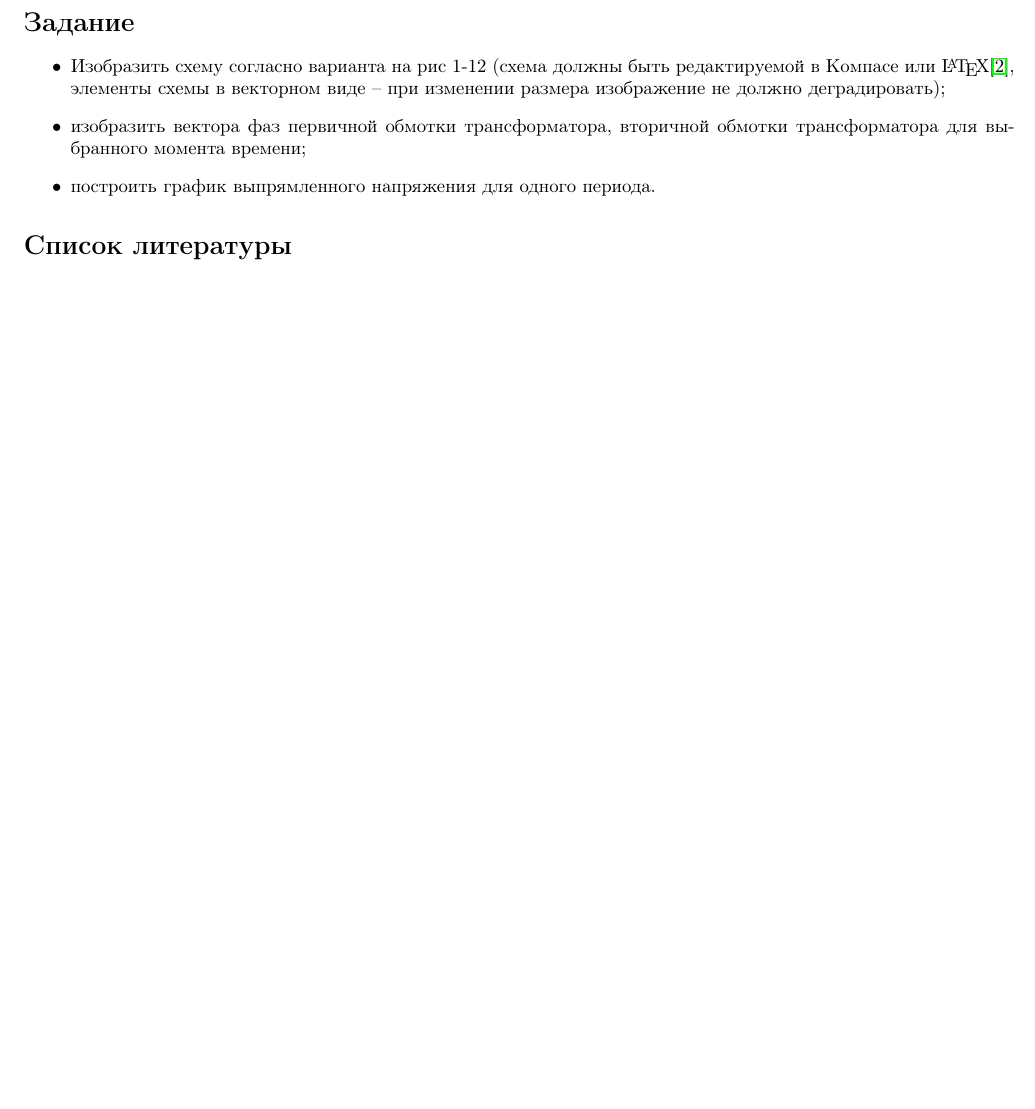
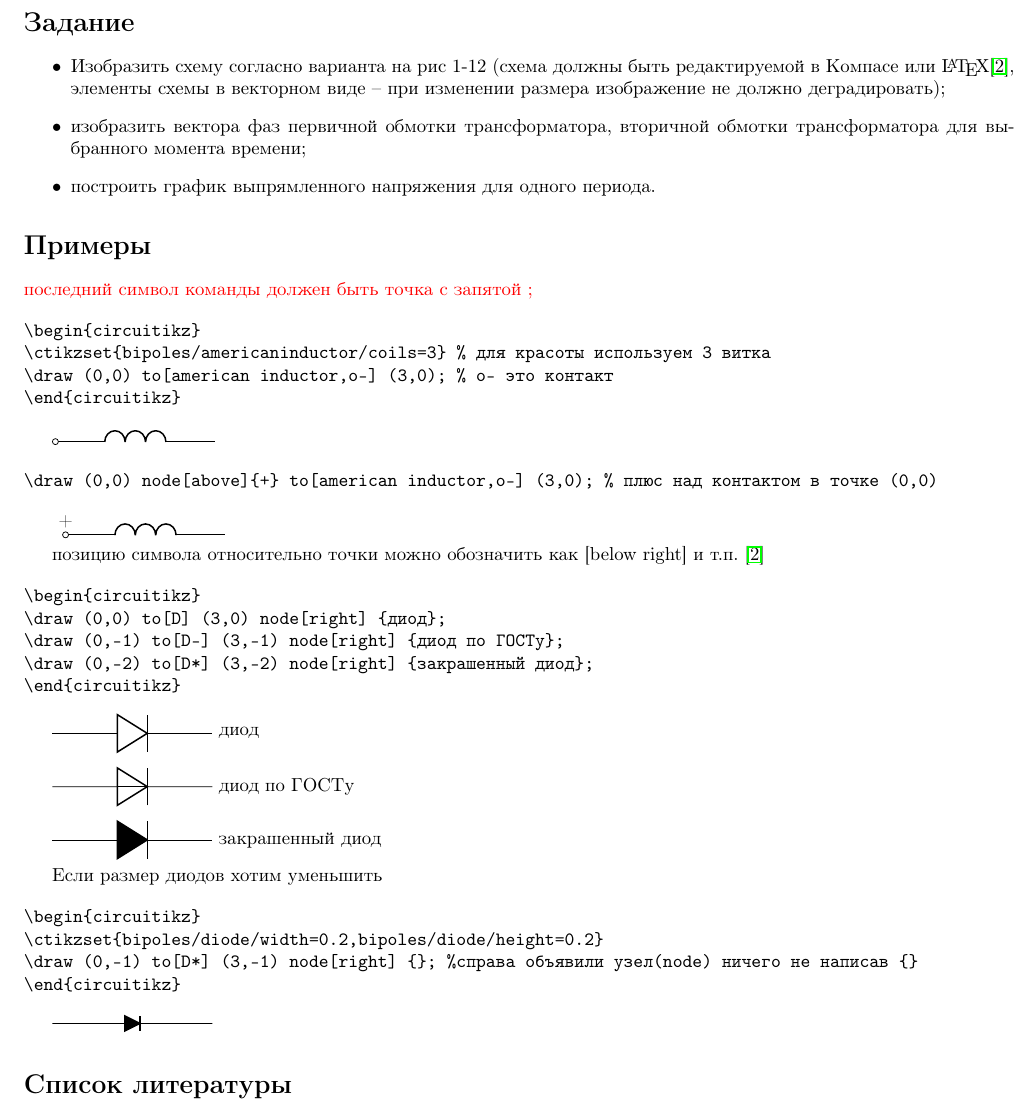
Before and after one commit to trot-t/power_electronics_virtual_labs, a LaTeX document (pract2.tex): part of page 2 of 2, cut so that both start at the same text, the shorter picture padded with empty space. Compiled offline with pdfLaTeX.

Commit message:
примеры

```diff
--- a/pract2.tex
+++ b/pract2.tex
@@ -119,6 +119,66 @@
 
 
 
+\section*{Примеры}
+
+\textcolor{red}{последний символ команды должен быть точка с запятой ;}
+
+
+
+\begin{verbatim}
+\begin{circuitikz}
+\ctikzset{bipoles/americaninductor/coils=3} % для красоты используем 3 витка
+\draw (0,0) to[american inductor,o-] (3,0); % o- это контакт
+\end{circuitikz}
+\end{verbatim}
+
+\begin{circuitikz}
+\ctikzset{bipoles/americaninductor/coils=3}
+\draw (0,0) to[american inductor,o-] (3,0);
+\end{circuitikz}
+
+
+\begin{verbatim}
+\draw (0,0) node[above]{+} to[american inductor,o-] (3,0); % плюс над контактом в точке (0,0)
+\end{verbatim}
+
+\begin{circuitikz}
+\ctikzset{bipoles/americaninductor/coils=3}
+\draw (0,0) node[above] {+} to[american inductor,o-] (3,0); % плюс над контактом  в точке (0,0)
+\end{circuitikz}
+
+позицию символа относительно точки можно обозначить как [below right] и т.п. \cite{circuitikz}
+
+\begin{verbatim}
+\begin{circuitikz}
+\draw (0,0) to[D] (3,0) node[right] {диод};
+\draw (0,-1) to[D-] (3,-1) node[right] {диод по ГОСТу};
+\draw (0,-2) to[D*] (3,-2) node[right] {закрашенный диод};
+\end{circuitikz}
+\end{verbatim}
+
+\begin{circuitikz}
+\draw (0,0) to[D] (3,0) node[right] {диод};
+\draw (0,-1) to[D-] (3,-1) node[right] {диод по ГОСТу};
+\draw (0,-2) to[D*] (3,-2) node[right] {закрашенный диод};
+\end{circuitikz}
+
+
+Если размер диодов хотим уменьшить
+
+\begin{verbatim}
+\begin{circuitikz}
+\ctikzset{bipoles/diode/width=0.2,bipoles/diode/height=0.2}
+\draw (0,-1) to[D*] (3,-1) node[right] {}; %справа объявили узел(node) ничего не написав {}
+\end{circuitikz}
+\end{verbatim}
+
+\begin{circuitikz}
+\ctikzset{bipoles/diode/width=0.2,bipoles/diode/height=0.2}
+\draw (0,-1) to[D*] (3,-1) node[right] {};
+\end{circuitikz}
+
+
 
 %Пример графика:
 
```
Also changed, not shown: pract2.pdf.
